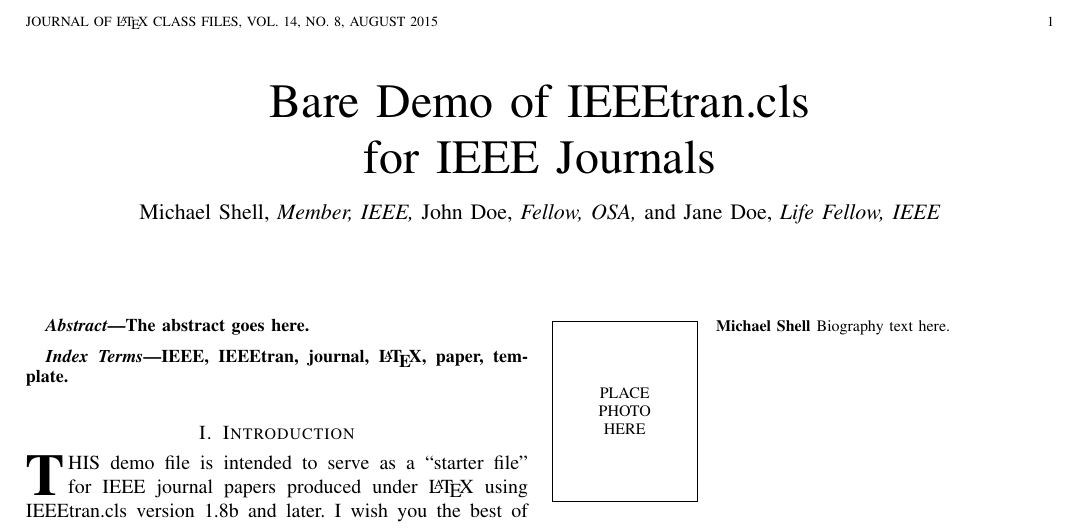
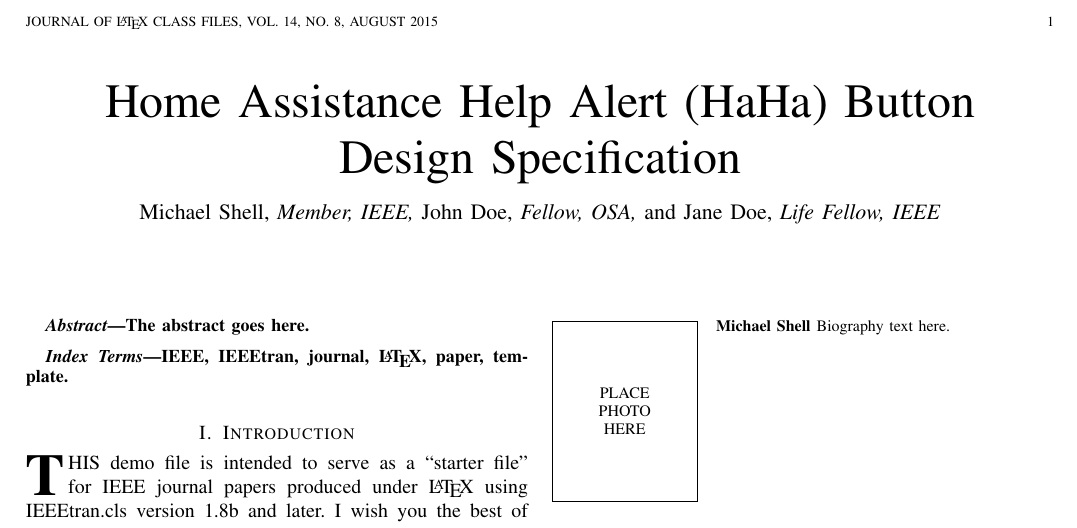
Before and after one commit to HaHaSDP-UCSC/haha-design, a LaTeX paper (bare_jrnl.tex): part of the page, cut so that both start at the same text. Compiled offline with pdfLaTeX; a missing font is replaced by an installed copy or a similar font; a LaTeX package or settings file that is missing is left out.

Commit message:
Update on Overleaf.

```diff
--- a/bare_jrnl.tex
+++ b/bare_jrnl.tex
@@ -357,7 +357,10 @@
 % not capitalized unless they are the first or last word of the title.
 % Linebreaks \\ can be used within to get better formatting as desired.
 % Do not put math or special symbols in the title.
-\title{Bare Demo of IEEEtran.cls\\ for IEEE Journals}
+\title{
+Home Assistance Help Alert (HaHa) Button \\
+Design Specification
+}
 %
 %
 % author names and IEEE memberships
```
